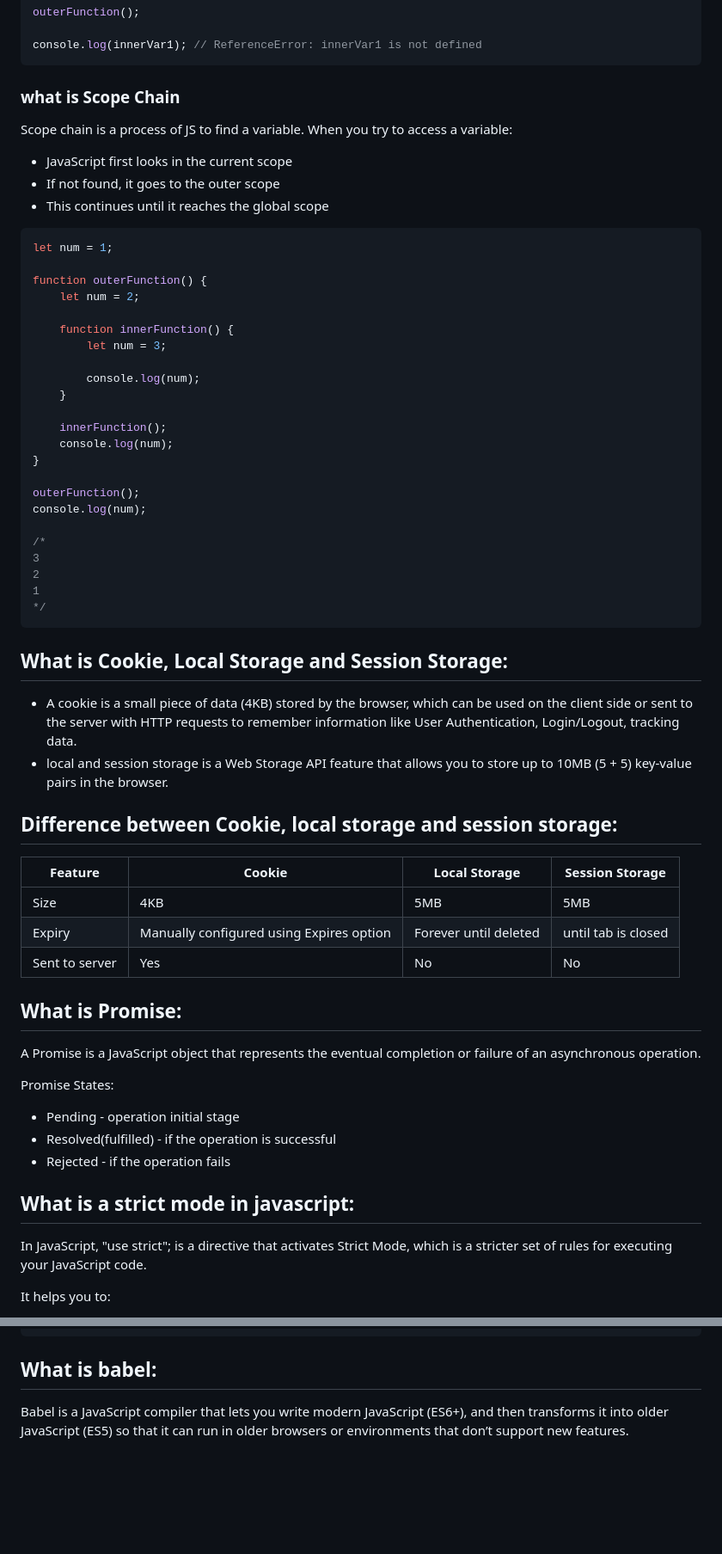
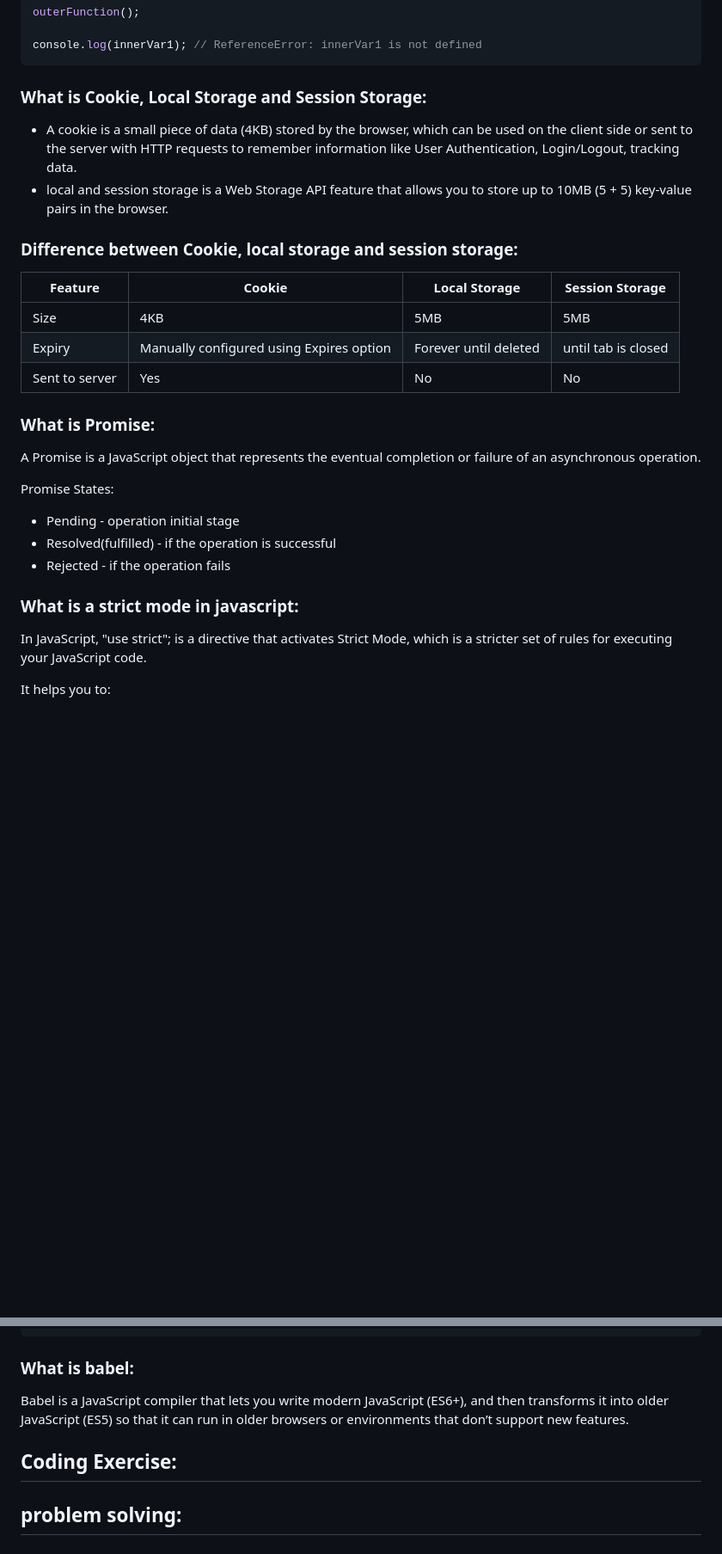
Before and after one commit to muhammad-tamim/interview-questions, a Markdown page: README.md, 2 parts joined by grey strips. Shown at 86% size. Drawn GitHub-style; blank space fills up the shorter version.

````diff
--- a/README.md
+++ b/README.md
@@ -2306,43 +2298,11 @@ outerFunction();
 console.log(innerVar1); // ReferenceError: innerVar1 is not defined
 ```
 
-### what is Scope Chain
-Scope chain is a process of JS to find a variable. When you try to access a variable:
-- JavaScript first looks in the current scope
-- If not found, it goes to the outer scope
-- This continues until it reaches the global scope
-
-```js
-let num = 1;
-
-function outerFunction() {
-    let num = 2;
-
-    function innerFunction() {
-        let num = 3;
-
-        console.log(num);
-    }
-
-    innerFunction();
-    console.log(num);
-}
-
-outerFunction();
-console.log(num);
-
-/*
-3
-2
-1
-*/
-```
-
-## What is Cookie, Local Storage and Session Storage:
+### What is Cookie, Local Storage and Session Storage:
 - A cookie is a small piece of data (4KB) stored by the browser, which can be used on the client side or sent to the server with HTTP requests to remember information like User Authentication, Login/Logout, tracking data.
 - local and session storage is a Web Storage API feature that allows you to store up to 10MB (5 + 5) key-value pairs in the browser.
 
-## Difference between Cookie, local storage and session storage:
+### Difference between Cookie, local storage and session storage:
 
 | Feature        | Cookie                                   | Local Storage         | Session Storage     |
 | -------------- | ---------------------------------------- | --------------------- | ------------------- |
@@ -2350,7 +2310,7 @@ console.log(num);
 | Expiry         | Manually configured using Expires option | Forever until deleted | until tab is closed |
 | Sent to server | Yes                                      | No                    | No                  |
 
-## What is Promise:
+### What is Promise:
 A Promise is a JavaScript object that represents the eventual completion or failure of an asynchronous operation.
 
 Promise States:
@@ -2358,7 +2318,7 @@ Promise States:
 - Resolved(fulfilled) - if the operation is successful
 - Rejected - if the operation fails
 
-## What is a strict mode in javascript:
+### What is a strict mode in javascript:
 In JavaScript, "use strict"; is a directive that activates Strict Mode, which is a stricter set of rules for executing your JavaScript code.
 
 It helps you to:
@@ -2459,6 +2419,10 @@ if (undefined) console.log('Falsy');
 if (NaN) console.log('Falsy');
 ```
 
-## What is babel:
+### What is babel:
 
 Babel is a JavaScript compiler that lets you write modern JavaScript (ES6+), and then transforms it into older JavaScript (ES5) so that it can run in older browsers or environments that don’t support new features.
+
+## Coding Exercise:
+
+## problem solving:
````
Also changed, not shown: other parts of README.md (+132 -140 lines).
